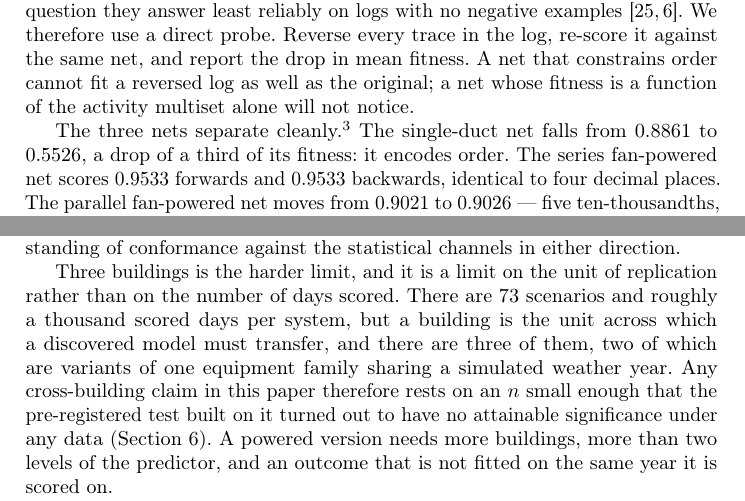
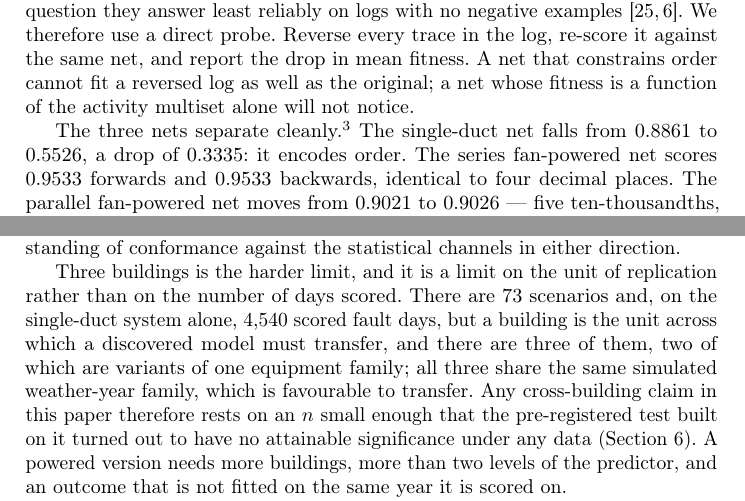
Before and after one commit to iyassh/strata, a LaTeX paper (paper/erpm/erpm.tex): two parts of pages 6 and 10 of 14, joined at a grey line, cut so that both start at the same text. Compiled offline with pdfLaTeX.

```diff
--- a/paper/erpm/erpm.tex
+++ b/paper/erpm/erpm.tex
@@ -315,7 +315,7 @@
 
 The three nets separate cleanly.\footnote{\texttt{outputs/grammar\_results.json},
 \texttt{reversal\_probe}.} The single-duct net falls from 0.8861 to 0.5526,
-a drop of a third of its fitness: it encodes order. The series fan-powered
+a drop of 0.3335: it encodes order. The series fan-powered
 net scores 0.9533 forwards and 0.9533 backwards, identical to four decimal
 places. The parallel fan-powered net moves from 0.9021 to 0.9026 --- five
 ten-thousandths, in the wrong direction. Two of the three nets carry no
@@ -536,10 +536,10 @@
 
 Three buildings is the harder limit, and it is a limit on the unit of
 replication rather than on the number of days scored. There are 73 scenarios
-and roughly a thousand scored days per system, but a building is the unit
-across which a discovered model must transfer, and there are three of them,
-two of which are variants of one equipment family sharing a simulated weather
-year. Any cross-building claim in this paper therefore rests on an $n$ small
+and, on the single-duct system alone, 4{,}540 scored fault days, but a building
+is the unit across which a discovered model must transfer, and there are three
+of them, two of which are variants of one equipment family; all three share the
+same simulated weather-year family, which is favourable to transfer. Any cross-building claim in this paper therefore rests on an $n$ small
 enough that the pre-registered test built on it turned out to have no
 attainable significance under any data (Section~\ref{sec:transfer}). A powered
 version needs more buildings, more than two levels of the predictor, and an
```
Also changed, not shown: paper/paper-v2.tex (+3 -1 lines).
